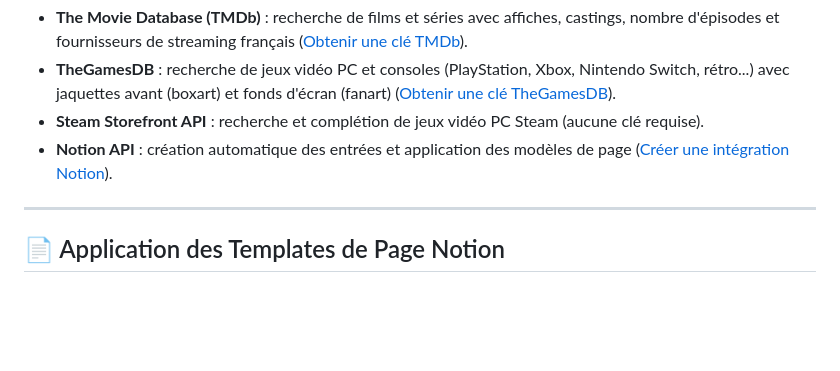
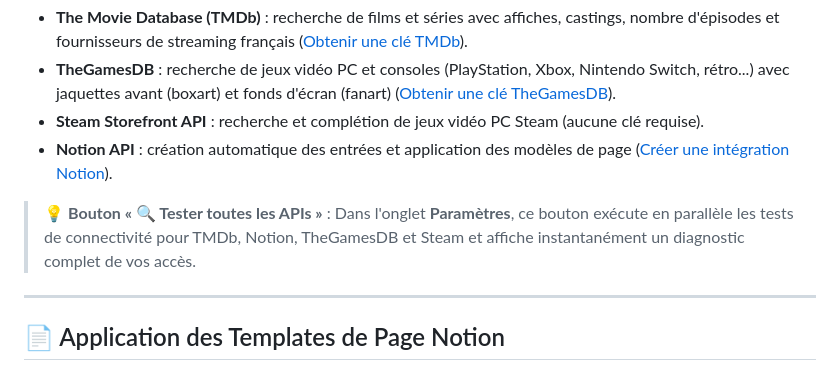
Before and after one commit to Pixelzeus/notion-culture-tracker, a Markdown page: README.md, the part around the change. GitHub-like rendering; blank space fills up the shorter version.

Commit message:
docs: document unified API test feature in README

```diff
--- a/README.md
+++ b/README.md
@@ -38,6 +38,8 @@ Renseignez vos clés d'API dans l'onglet **Paramètres** de l'extension :
 * **Steam Storefront API** : recherche et complétion de jeux vidéo PC Steam (aucune clé requise).
 * **Notion API** : création automatique des entrées et application des modèles de page ([Créer une intégration Notion](https://www.notion.so/my-integrations)).
 
+> 💡 **Bouton « 🔍 Tester toutes les APIs »** : Dans l'onglet **Paramètres**, ce bouton exécute en parallèle les tests de connectivité pour TMDb, Notion, TheGamesDB et Steam et affiche instantanément un diagnostic complet de vos accès.
+
 ---
 
 ## 📄 Application des Templates de Page Notion
```
